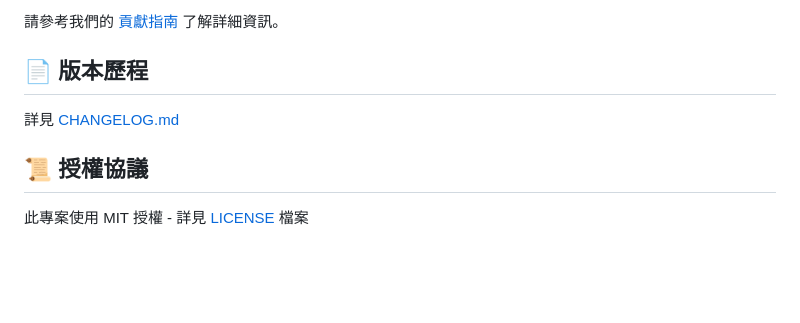
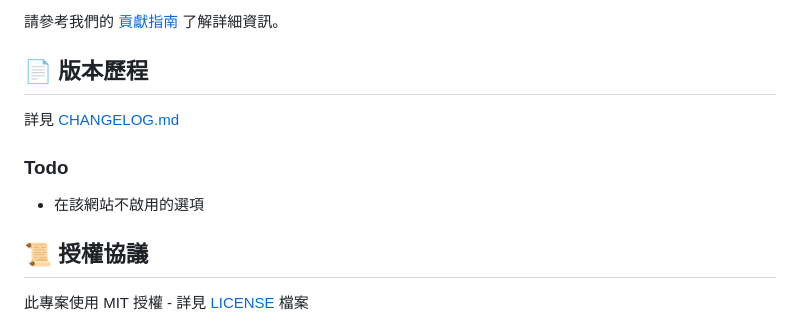
Before and after one commit to DCForce/ruten-shopping-search-extension, a Markdown page: README.md, the part around the change. GitHub-like rendering; blank space fills up the shorter version.

```diff
--- a/README.md
+++ b/README.md
@@ -132,6 +132,9 @@ There are no scripts or documentation for automated tests, so testing is current
 
 詳見 [CHANGELOG.md](CHANGELOG.md)
 
+### Todo
+- 在該網站不啟用的選項
+
 ## 📜 授權協議
 
 此專案使用 MIT 授權 - 詳見 [LICENSE](LICENSE) 檔案
```
